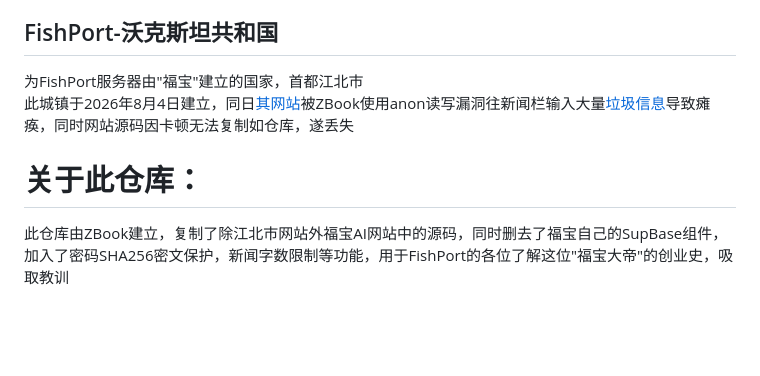
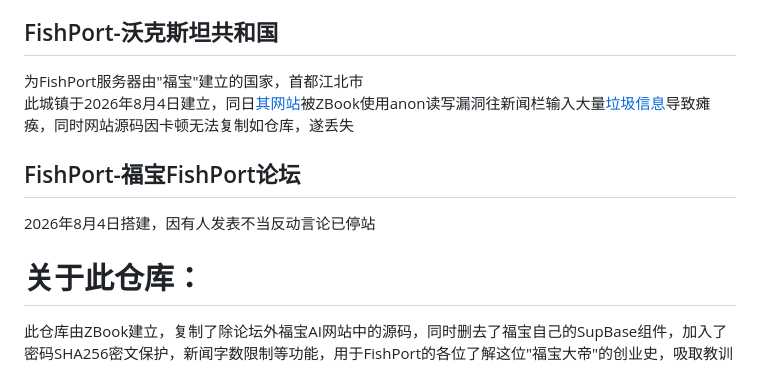
Before and after one commit to ColvinWest054554/WalksteinSiteCCB, a Markdown page: README.md, the part around one of its changes. Rendered like a GitHub page; blank space fills up the shorter version.

Commit message:
Revise README with new content and images
Updated the README to include additional sections and images.

```diff
--- a/README.md
+++ b/README.md
@@ -9,6 +9,7 @@
 
 <h2>FishPort-沃克斯坦共和国</h2><p>为FishPort服务器由"福宝"建立的国家，首都江北市<br/>
 此城镇于2026年8月4日建立，同日<a href="hhttps://jiangbei.pages.dev/">其网站</a>被ZBook使用anon读写漏洞往新闻栏输入大量<a href="https://cn.bing.com/search?q=%E5%85%B3%E6%B3%A8%E5%A1%94%E8%8F%B2%E5%96%B5">垃圾信息</a>导致瘫痪，同时网站源码因卡顿无法复制如仓库，遂丢失</p>
+<h2>FishPort-福宝FishPort论坛</h2><p>2026年8月4日搭建，因有人发表不当反动言论已停站</p>
 <h1>关于此仓库：</h1>
-<p>此仓库由ZBook建立，复制了除江北市网站外福宝AI网站中的源码，同时删去了福宝自己的SupBase组件，加入了密码SHA256密文保护，新闻字数限制等功能，用于FishPort的各位了解这位"福宝大帝"的创业史，吸取教训</p>
+<p>此仓库由ZBook建立，复制了除论坛外福宝AI网站中的源码，同时删去了福宝自己的SupBase组件，加入了密码SHA256密文保护，新闻字数限制等功能，用于FishPort的各位了解这位"福宝大帝"的创业史，吸取教训</p>
 
```
Also changed, not shown: other parts of README.md (+4 -2 lines).
